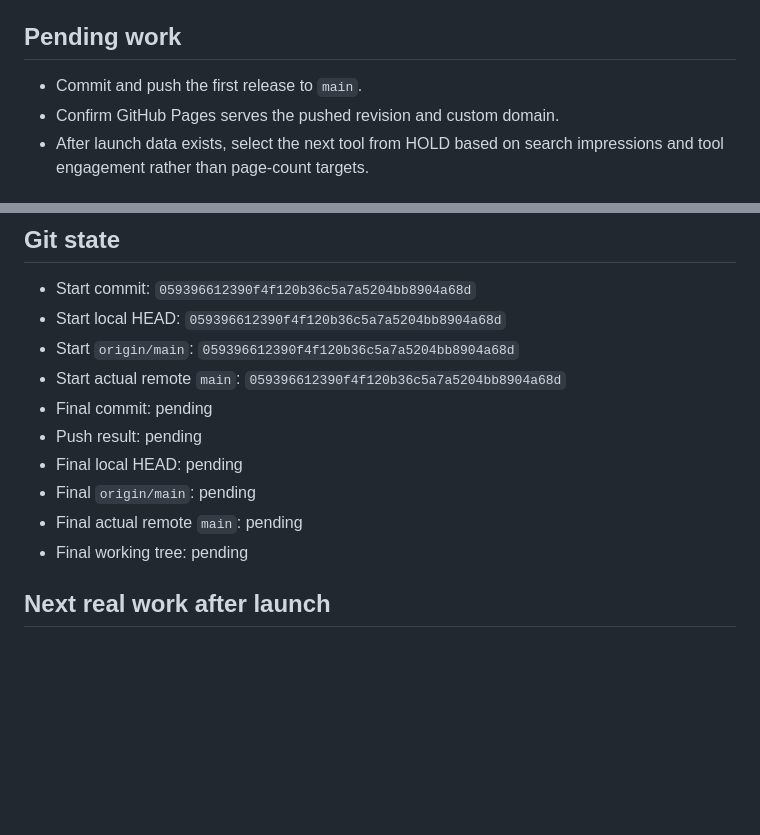
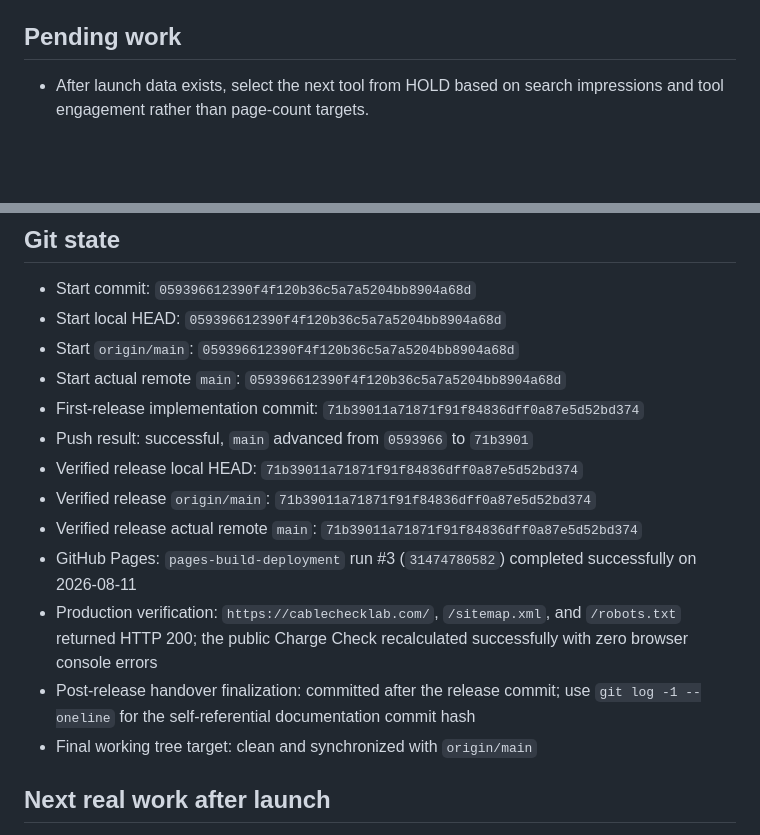
Before and after one commit to canghun13/cablechecklab, a Markdown page: handover.md, 2 parts joined by grey strips. GitHub-like rendering; blank space fills up the shorter version.

Commit message:
Record Cable Check Lab launch handover

```diff
--- a/handover.md
+++ b/handover.md
@@ -206,8 +206,6 @@ Potential long-term models are contextual advertising, clearly disclosed affilia
 
 ## Pending work
 
-- Commit and push the first release to `main`.
-- Confirm GitHub Pages serves the pushed revision and custom domain.
 - After launch data exists, select the next tool from HOLD based on search impressions and tool engagement rather than page-count targets.
 
 ## QA
@@ -252,12 +250,15 @@ Required for every material release:
 - Start local HEAD: `059396612390f4f120b36c5a7a5204bb8904a68d`
 - Start `origin/main`: `059396612390f4f120b36c5a7a5204bb8904a68d`
 - Start actual remote `main`: `059396612390f4f120b36c5a7a5204bb8904a68d`
-- Final commit: pending
-- Push result: pending
-- Final local HEAD: pending
-- Final `origin/main`: pending
-- Final actual remote `main`: pending
-- Final working tree: pending
+- First-release implementation commit: `71b39011a71871f91f84836dff0a87e5d52bd374`
+- Push result: successful, `main` advanced from `0593966` to `71b3901`
+- Verified release local HEAD: `71b39011a71871f91f84836dff0a87e5d52bd374`
+- Verified release `origin/main`: `71b39011a71871f91f84836dff0a87e5d52bd374`
+- Verified release actual remote `main`: `71b39011a71871f91f84836dff0a87e5d52bd374`
+- GitHub Pages: `pages-build-deployment` run #3 (`31474780582`) completed successfully on 2026-08-11
+- Production verification: `https://cablechecklab.com/`, `/sitemap.xml`, and `/robots.txt` returned HTTP 200; the public Charge Check recalculated successfully with zero browser console errors
+- Post-release handover finalization: committed after the release commit; use `git log -1 --oneline` for the self-referential documentation commit hash
+- Final working tree target: clean and synchronized with `origin/main`
 
 ## Next real work after launch
 
```
